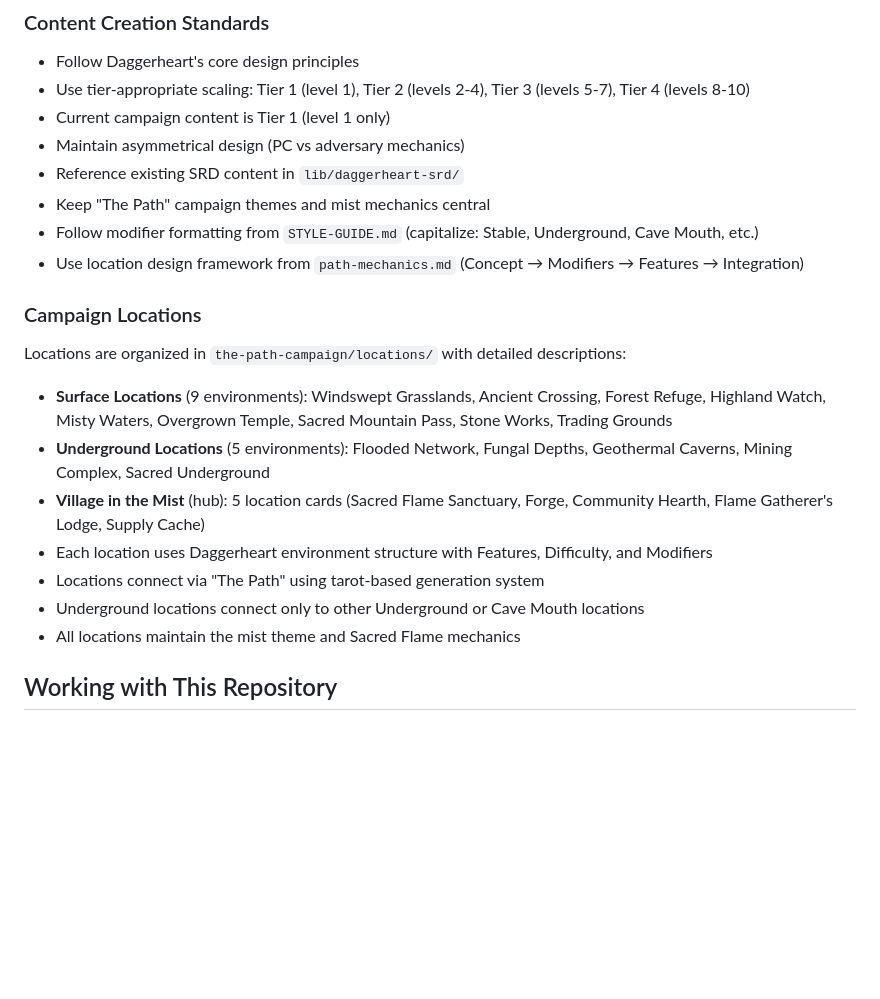
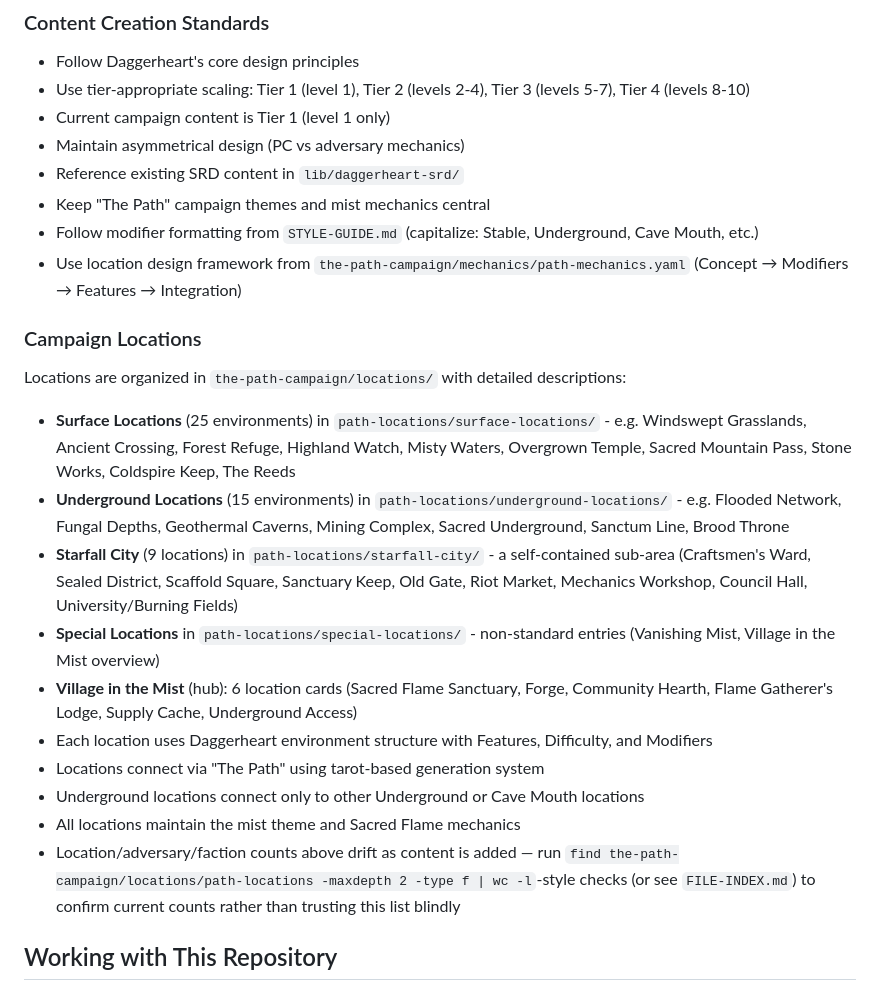
Before and after one commit to FHieser/thePath, a Markdown page: CLAUDE.md, the part around one of its changes. GitHub-like rendering; blank space fills up the shorter version.

```diff
--- a/CLAUDE.md
+++ b/CLAUDE.md
@@ -58,17 +68,20 @@ This is "The Path" - a custom Daggerheart RPG campaign frame featuring a mist-sh
 - Reference existing SRD content in `lib/daggerheart-srd/`
 - Keep "The Path" campaign themes and mist mechanics central
 - Follow modifier formatting from `STYLE-GUIDE.md` (capitalize: Stable, Underground, Cave Mouth, etc.)
-- Use location design framework from `path-mechanics.md` (Concept → Modifiers → Features → Integration)
+- Use location design framework from `the-path-campaign/mechanics/path-mechanics.yaml` (Concept → Modifiers → Features → Integration)
 
 ### Campaign Locations
 Locations are organized in `the-path-campaign/locations/` with detailed descriptions:
-- **Surface Locations** (9 environments): Windswept Grasslands, Ancient Crossing, Forest Refuge, Highland Watch, Misty Waters, Overgrown Temple, Sacred Mountain Pass, Stone Works, Trading Grounds
-- **Underground Locations** (5 environments): Flooded Network, Fungal Depths, Geothermal Caverns, Mining Complex, Sacred Underground
-- **Village in the Mist** (hub): 5 location cards (Sacred Flame Sanctuary, Forge, Community Hearth, Flame Gatherer's Lodge, Supply Cache)
+- **Surface Locations** (25 environments) in `path-locations/surface-locations/` - e.g. Windswept Grasslands, Ancient Crossing, Forest Refuge, Highland Watch, Misty Waters, Overgrown Temple, Sacred Mountain Pass, Stone Works, Coldspire Keep, The Reeds
+- **Underground Locations** (15 environments) in `path-locations/underground-locations/` - e.g. Flooded Network, Fungal Depths, Geothermal Caverns, Mining Complex, Sacred Underground, Sanctum Line, Brood Throne
+- **Starfall City** (9 locations) in `path-locations/starfall-city/` - a self-contained sub-area (Craftsmen's Ward, Sealed District, Scaffold Square, Sanctuary Keep, Old Gate, Riot Market, Mechanics Workshop, Council Hall, University/Burning Fields)
+- **Special Locations** in `path-locations/special-locations/` - non-standard entries (Vanishing Mist, Village in the Mist overview)
+- **Village in the Mist** (hub): 6 location cards (Sacred Flame Sanctuary, Forge, Community Hearth, Flame Gatherer's Lodge, Supply Cache, Underground Access)
 - Each location uses Daggerheart environment structure with Features, Difficulty, and Modifiers
 - Locations connect via "The Path" using tarot-based generation system
 - Underground locations connect only to other Underground or Cave Mouth locations
 - All locations maintain the mist theme and Sacred Flame mechanics
+- Location/adversary/faction counts above drift as content is added — run `find the-path-campaign/locations/path-locations -maxdepth 2 -type f | wc -l`-style checks (or see `FILE-INDEX.md`) to confirm current counts rather than trusting this list blindly
 
 ## Working with This Repository
 
```
Also changed, not shown: other parts of CLAUDE.md (+46 -29 lines), README.md (added, +75 -0 lines).
